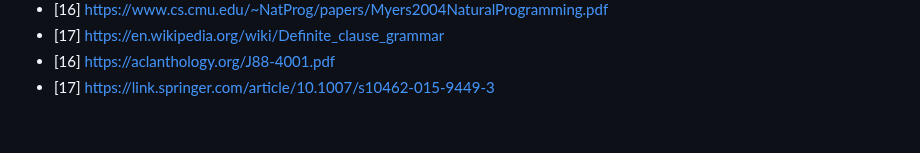
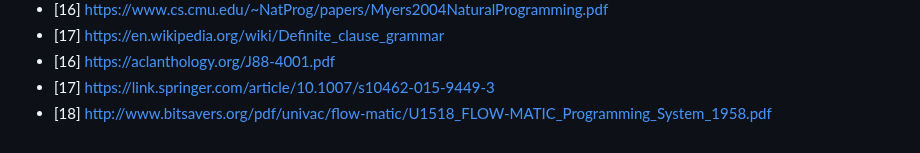
Before and after one commit to kant2002/EngLang, a Markdown page: README.md, the part around the change. Rendered like a GitHub page.

Commit message:
Add reference to FLOW-MATIC

```diff
--- a/README.md
+++ b/README.md
@@ -273,3 +273,4 @@ look really wierd.
 - [17] https://en.wikipedia.org/wiki/Definite_clause_grammar
 - [16] https://aclanthology.org/J88-4001.pdf
 - [17] https://link.springer.com/article/10.1007/s10462-015-9449-3
+- [18] http://www.bitsavers.org/pdf/univac/flow-matic/U1518_FLOW-MATIC_Programming_System_1958.pdf
```
